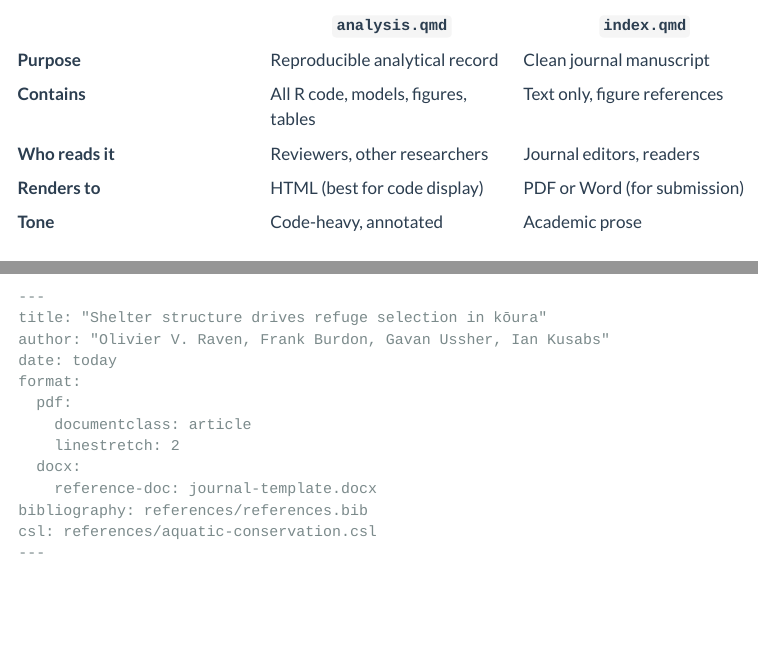
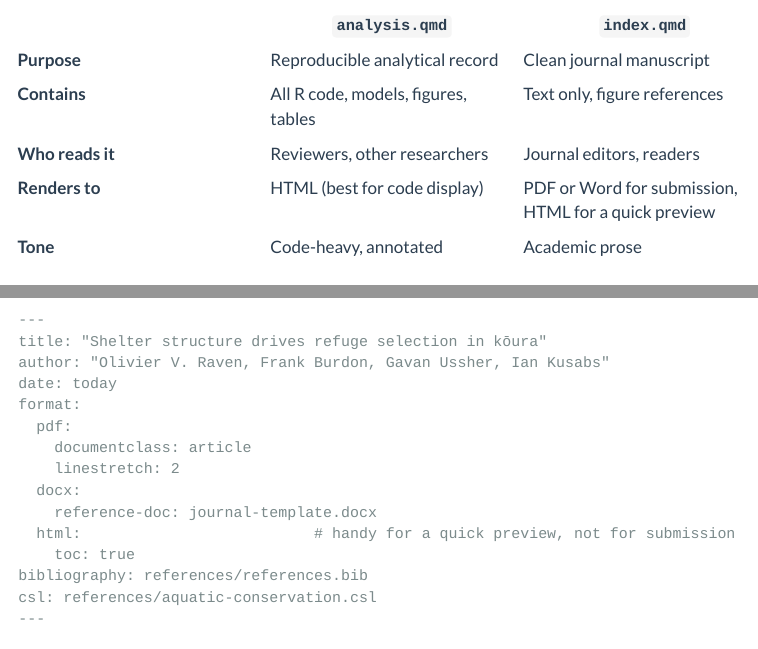
Before and after one commit to OlivierRaven/Open_Research_Workflow, a Quarto document (02-quarto-flow.qmd): the page in a window 1100 px wide, from 260 px down, and a second part further down, joined at a grey line. Rendered offline with R 4.5, knitr and Pandoc in place of Quarto, with nearby package versions; menus at the side of the page are left out.

Commit message:
Clarify index.qmd also renders to HTML for preview, not just PDF/Word

```diff
--- a/02-quarto-flow.qmd
+++ b/02-quarto-flow.qmd
@@ -12,7 +12,7 @@ The heart of this workflow is a two-file Quarto structure. Most tutorials use a
 | **Purpose** | Reproducible analytical record | Clean journal manuscript |
 | **Contains** | All R code, models, figures, tables | Text only, figure references |
 | **Who reads it** | Reviewers, other researchers | Journal editors, readers |
-| **Renders to** | HTML (best for code display) | PDF or Word (for submission) |
+| **Renders to** | HTML (best for code display) | PDF or Word for submission, HTML for a quick preview |
 | **Tone** | Code-heavy, annotated | Academic prose |
 
 Both files are version controlled together on GitHub. Together they give the complete picture of your research.
@@ -132,6 +132,8 @@ format:
     linestretch: 2
   docx:
     reference-doc: journal-template.docx
+  html:                          # handy for a quick preview, not for submission
+    toc: true
 bibliography: references/references.bib
 csl: references/aquatic-conservation.csl
 ---
```
